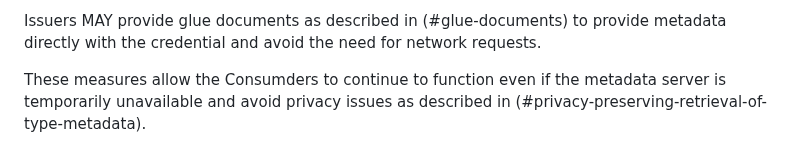
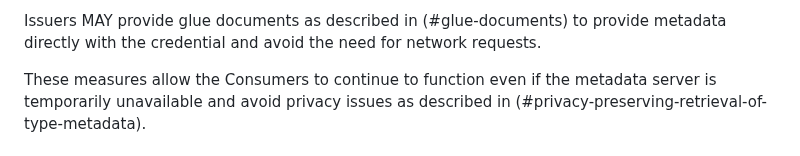
Before and after one commit to oauth-wg/oauth-sd-jwt-vc, a Markdown page: draft-ietf-oauth-sd-jwt-vc.md, the part around the change. Drawn GitHub-style.

Commit message:
fix: small typo (#244)

```diff
--- a/draft-ietf-oauth-sd-jwt-vc.md
+++ b/draft-ietf-oauth-sd-jwt-vc.md
@@ -828,7 +828,7 @@ the credential is used.
 Issuers MAY provide glue documents as described in (#glue-documents) to provide
 metadata directly with the credential and avoid the need for network requests.
 
-These measures allow the Consumders to continue to function even if
+These measures allow the Consumers to continue to function even if
 the metadata server is temporarily unavailable and avoid privacy issues as
 described in (#privacy-preserving-retrieval-of-type-metadata).
 
```
